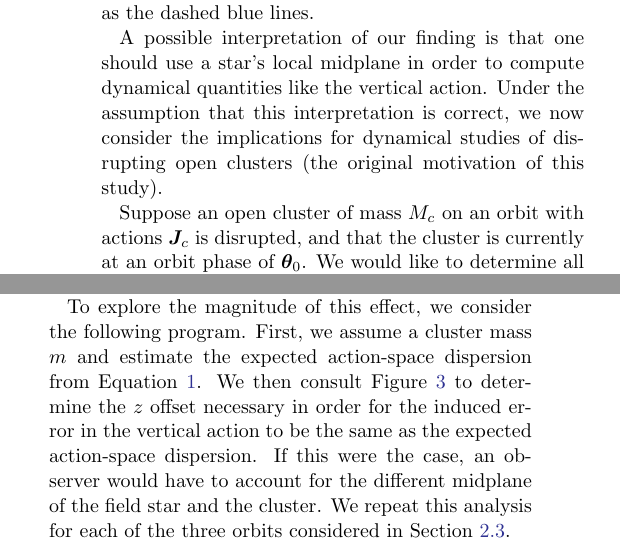
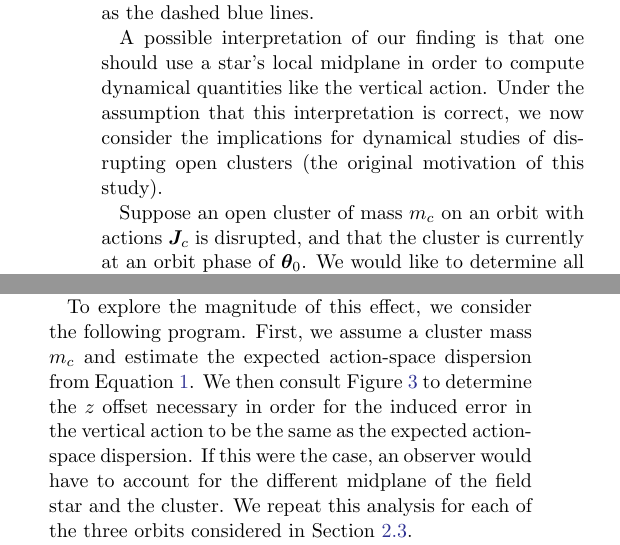
Before and after one commit to gusbeane/actions_systematic, a LaTeX paper (paper/ms.tex): two parts of the columns of page 6 of 9, joined at a grey line, cut so that both start at the same text. Compiled offline with pdfLaTeX.

Commit message:
Small variable name updates

```diff
--- a/paper/ms.tex
+++ b/paper/ms.tex
@@ -452,7 +452,7 @@ Under the assumption that this interpretation is correct, we now consider the
 implications for dynamical studies of disrupting open clusters (the original
 motivation of this study).
 
-Suppose an open cluster of mass $M_c$ on an orbit with actions $\bm{J}_c$ is
+Suppose an open cluster of mass $m_c$ on an orbit with actions $\bm{J}_c$ is
 disrupted, and that the cluster is currently at an orbit phase of
 $\bm{\theta}_0$. We would like to determine all stars in the {\em Gaia}
 dataset\footnote{This is likely to be more successful with DR3/4 than DR2,
@@ -485,7 +485,7 @@ cluster and field star have significantly different local midplanes and an
 observer assumed a single global midplane.
 
 To explore the magnitude of this effect, we consider the following program.
-First, we assume a cluster mass $m$ and estimate the expected action-space
+First, we assume a cluster mass $m_c$ and estimate the expected action-space
 dispersion from Equation~\ref{eq:action_disp}. We then consult
 Figure~\ref{fig:many_orbit_wrong_ref} to determine the $z$ offset necessary in
 order for the induced error in the vertical action to be the same as the
```
